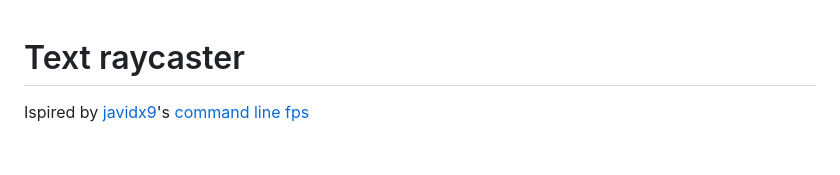
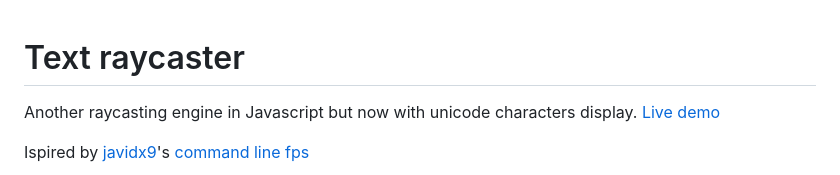
Before and after one commit to szegedia/text-raycaster, a Markdown page: README.md, the part around the change printed below. GitHub-like rendering; blank space fills up the shorter version.

```diff
--- a/README.md
+++ b/README.md
@@ -1,4 +1,6 @@
 # Text raycaster
+Another raycasting engine in Javascript but now with unicode characters display. [Live demo](https://szegedia.github.io/text-raycaster/)
+
 Ispired by [javidx9](https://github.com/OneLoneCoder)'s [command line fps](https://github.com/OneLoneCoder/CommandLineFPS)
 
 ![Raycaster screenshot](/docs/screenshots/raycaster.png?raw=true "Raycaster")
```
Also changed, not shown: other parts of README.md (+1 -1 lines), docs/screenshots/raycaster.png, 1 other file.
